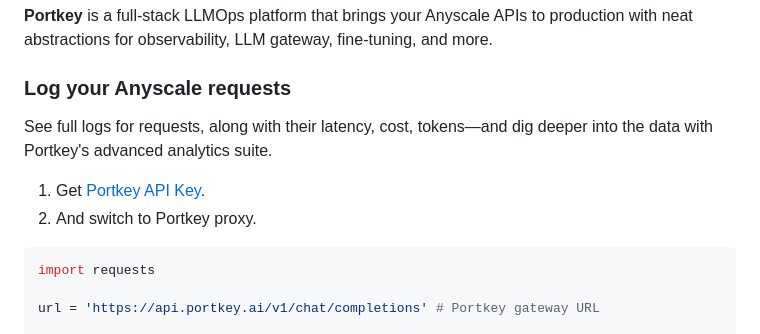
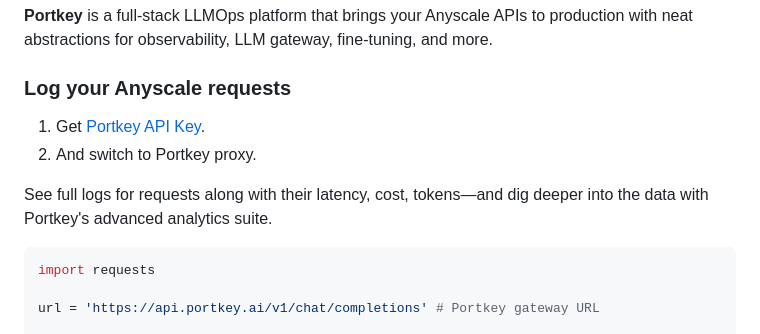
Before and after one commit to Portkey-AI/portkey-cookbook, a Markdown page: examples/Anyscale_Portkey.md, the part around one of its changes. Rendered like a GitHub page.

````diff
--- a/examples/Anyscale_Portkey.md
+++ b/examples/Anyscale_Portkey.md
@@ -3,9 +3,10 @@
 **Portkey** is a full-stack LLMOps platform that brings your Anyscale APIs to production with neat abstractions for observability, LLM gateway, fine-tuning, and more.
 
 ### Log your Anyscale requests
-See full logs for requests, along with their latency, cost, tokens—and dig deeper into the data with Portkey's advanced analytics suite.
 1. Get [Portkey API Key](https://app.portkey.ai/).
 2. And switch to Portkey proxy.
+
+See full logs for requests along with their latency, cost, tokens—and dig deeper into the data with Portkey's advanced analytics suite.
 ```py
 import requests
 
````
Also changed, not shown: other parts of examples/Anyscale_Portkey.md (+1 -1 lines).
